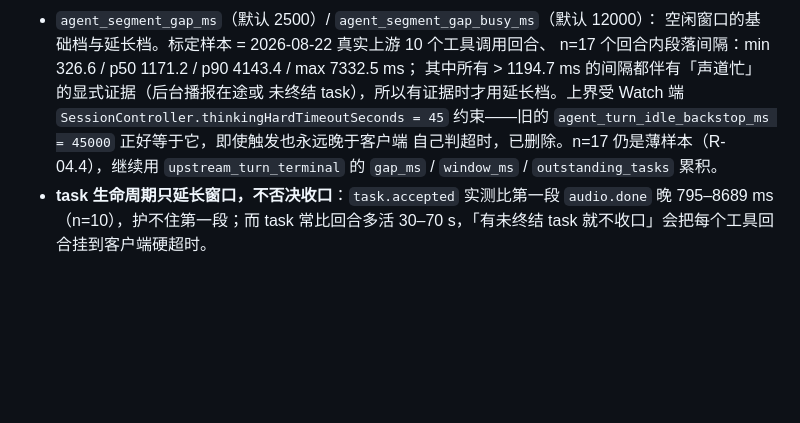
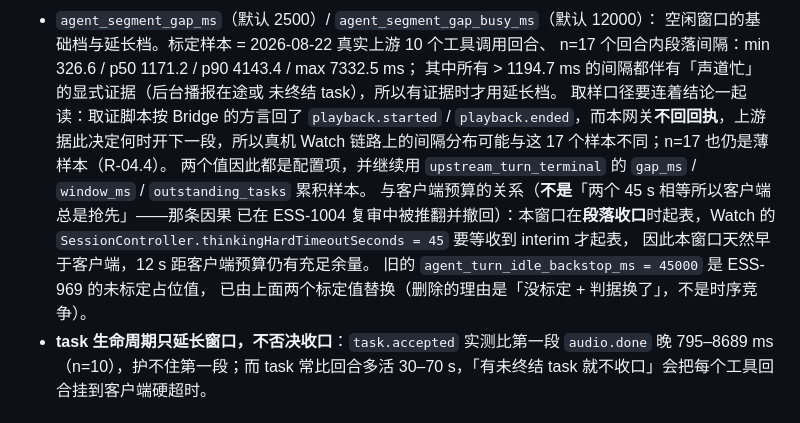
Before and after one commit to benyuanjinhua/Personal-Avatar-iWatch, a Markdown page: AudioRealtimeGateway/README.md, the part around the change. GitHub-like rendering; blank space fills up the shorter version.

Commit message:
docs(ESS-990): README 撤回「两个 45 s 相等」的因果，与代码注释和 PR body 一致
毕玄-cx 在 #385 复审指出（R-04.6）：README:205-207 仍保留「旧 45 s 与客户端
45 s 相等，即使触发也永远晚于客户端」这条已被 ESS-1004 复审推翻并撤回的因果，
与同 PR 的 qwen-agent-transport.mjs 注释互相矛盾。核对属实，只改 README：
改写为两个计时器起表点不同（窗口在段落收口起表、客户端收到 interim 才起表），
并把删除 45 s 占位值的真实理由写清（未标定 + 判据换了，不是时序竞争），
同时补上取样口径（回执方言差）与薄样本 caveat。

零代码改动。Gateway npm test 173/173。

Refs ESS-990

Co-authored-by: multica-agent <github@multica.ai>

```diff
--- a/AudioRealtimeGateway/README.md
+++ b/AudioRealtimeGateway/README.md
@@ -201,11 +201,18 @@ inspect control frames.
   空闲窗口的基础档与延长档。标定样本 = 2026-08-22 真实上游 10 个工具调用回合、
   n=17 个回合内段落间隔：min 326.6 / p50 1171.2 / p90 4143.4 / max 7332.5 ms；
   其中所有 > 1194.7 ms 的间隔都伴有「声道忙」的显式证据（后台播报在途或
-  未终结 task），所以有证据时才用延长档。上界受 Watch 端
-  `SessionController.thinkingHardTimeoutSeconds = 45` 约束——旧的
-  `agent_turn_idle_backstop_ms = 45000` 正好等于它，即使触发也永远晚于客户端
-  自己判超时，已删除。n=17 仍是薄样本（R-04.4），继续用
-  `upstream_turn_terminal` 的 `gap_ms` / `window_ms` / `outstanding_tasks` 累积。
+  未终结 task），所以有证据时才用延长档。
+  取样口径要连着结论一起读：取证脚本按 Bridge 的方言回了 `playback.started` /
+  `playback.ended`，而本网关**不回回执**，上游据此决定何时开下一段，所以真机
+  Watch 链路上的间隔分布可能与这 17 个样本不同；n=17 也仍是薄样本（R-04.4）。
+  两个值因此都是配置项，并继续用 `upstream_turn_terminal` 的
+  `gap_ms` / `window_ms` / `outstanding_tasks` 累积样本。
+  与客户端预算的关系（**不是**「两个 45 s 相等所以客户端总是抢先」——那条因果
+  已在 ESS-1004 复审中被推翻并撤回）：本窗口在**段落收口**时起表，Watch 的
+  `SessionController.thinkingHardTimeoutSeconds = 45` 要等收到 interim 才起表，
+  因此本窗口天然早于客户端，12 s 距客户端预算仍有充足余量。
+  旧的 `agent_turn_idle_backstop_ms = 45000` 是 ESS-969 的未标定占位值，
+  已由上面两个标定值替换（删除的理由是「没标定 + 判据换了」，不是时序竞争）。
 - **task 生命周期只延长窗口，不否决收口**：`task.accepted` 实测比第一段
   `audio.done` 晚 795–8689 ms（n=10），护不住第一段；而 task 常比回合多活
   30–70 s，「有未终结 task 就不收口」会把每个工具回合挂到客户端硬超时。
```
